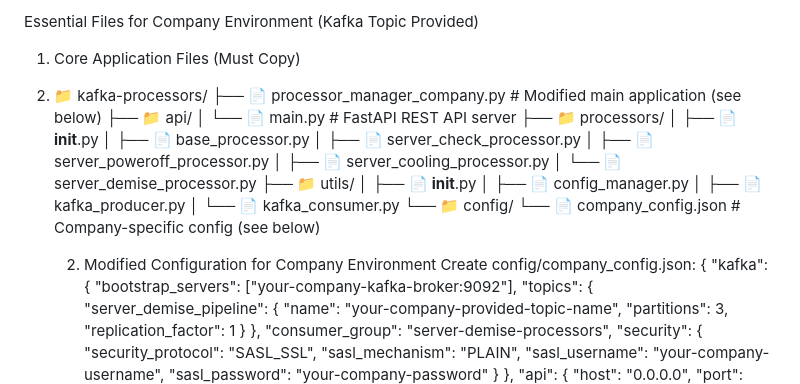
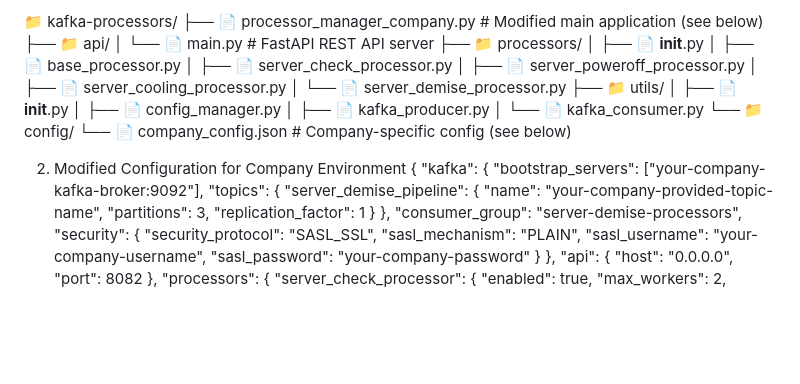
Before and after one commit to TechGeekConnectTech/Kafka, a Markdown page: kafka-processors/final_company.md, the part around the change. Rendered like a GitHub page; blank space fills up the shorter version.

```diff
--- a/kafka-processors/final_company.md
+++ b/kafka-processors/final_company.md
@@ -1,6 +1,4 @@
-Essential Files for Company Environment (Kafka Topic Provided)
-1. Core Application Files (Must Copy)
-2. 📁 kafka-processors/
+📁 kafka-processors/
 ├── 📄 processor_manager_company.py     # Modified main application (see below)
 ├── 📁 api/
 │   └── 📄 main.py                      # FastAPI REST API server
@@ -19,8 +17,8 @@ Essential Files for Company Environment (Kafka Topic Provided)
 └── 📁 config/
     └── 📄 company_config.json          # Company-specific config (see below)
 
-   2. Modified Configuration for Company Environment
-Create config/company_config.json:
+
+2. Modified Configuration for Company Environment
 {
     "kafka": {
         "bootstrap_servers": ["your-company-kafka-broker:9092"],
```
